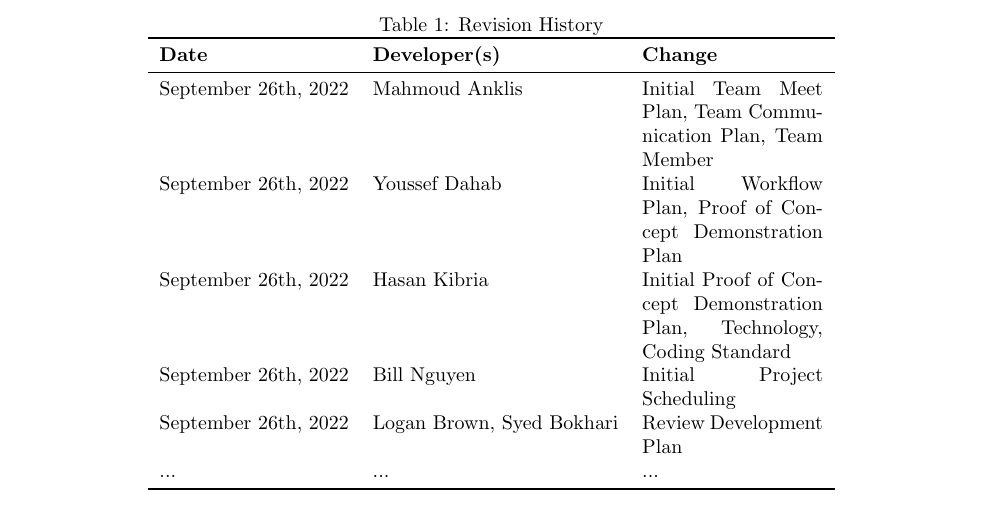
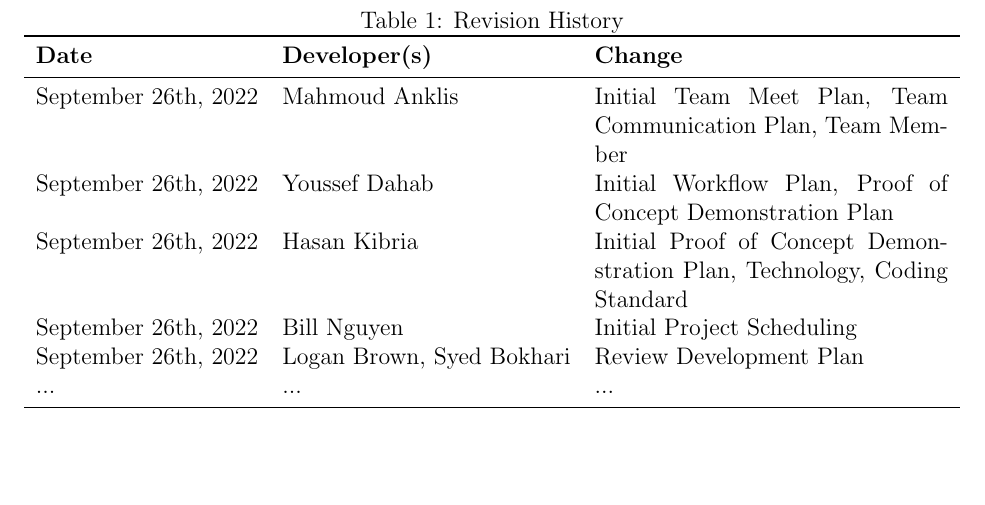
Before and after one commit to faiq-bokhari/REVITALIZE, a LaTeX document (docs/DevelopmentPlan/DevelopmentPlan.tex): part of page 1 of 7, cut so that both start at the same text, the shorter picture padded with empty space. Compiled offline with pdfLaTeX.

Commit message:
changed margins of development plan

```diff
--- a/docs/DevelopmentPlan/DevelopmentPlan.tex
+++ b/docs/DevelopmentPlan/DevelopmentPlan.tex
@@ -1,4 +1,6 @@
-\documentclass{article}
+\documentclass[12pt,letterpaper]{article}
+\usepackage[utf8]{inputenc}
+\usepackage[margin=1in]{geometry}
 
 \usepackage{booktabs}
 \usepackage{tabularx}
```
Also changed, not shown: docs/DevelopmentPlan/DevelopmentPlan.pdf.
